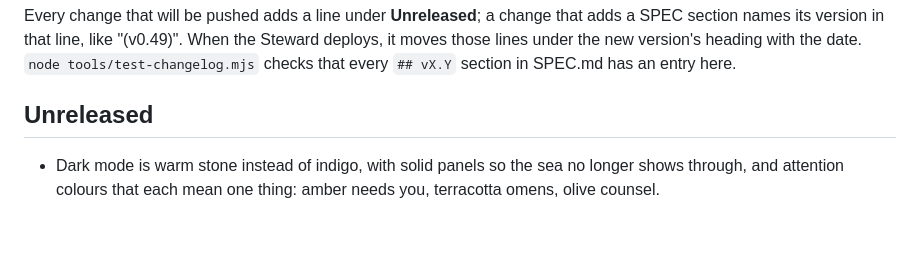
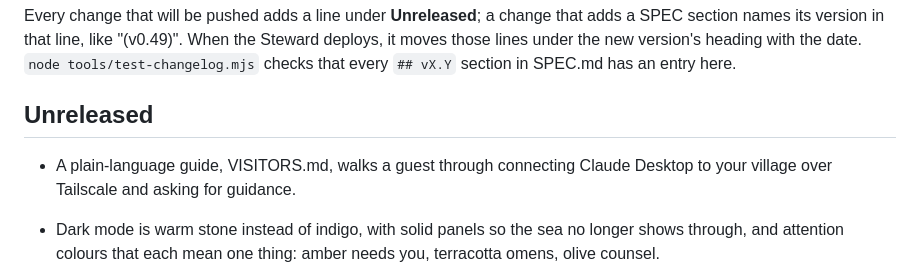
Before and after one commit to Pchristens/amygdala-dashboard, a Markdown page: CHANGELOG.md, the part around the change. GitHub-like rendering; blank space fills up the shorter version.

```diff
--- a/CHANGELOG.md
+++ b/CHANGELOG.md
@@ -9,6 +9,7 @@ date. `node tools/test-changelog.mjs` checks that every `## vX.Y` section in SPE
 
 ## Unreleased
 
+- A plain-language guide, VISITORS.md, walks a guest through connecting Claude Desktop to your village over Tailscale and asking for guidance.
 - Dark mode is warm stone instead of indigo, with solid panels so the sea no longer shows through, and attention colours that each mean one thing: amber needs you, terracotta omens, olive counsel.
 - The Temple's omen counts and the counsel markers use the same terracotta and olive as their badges, so no violet or blue is left meaning "omen" or "counsel".
 - The Temple's sites are marked with the same line icons as the rail (a Greek temple, not a torii), and "Share a milestone" loses its emoji.
```
Also changed, not shown: README.md (+1 -0 lines), VISITORS.md (added, +137 -0 lines).
